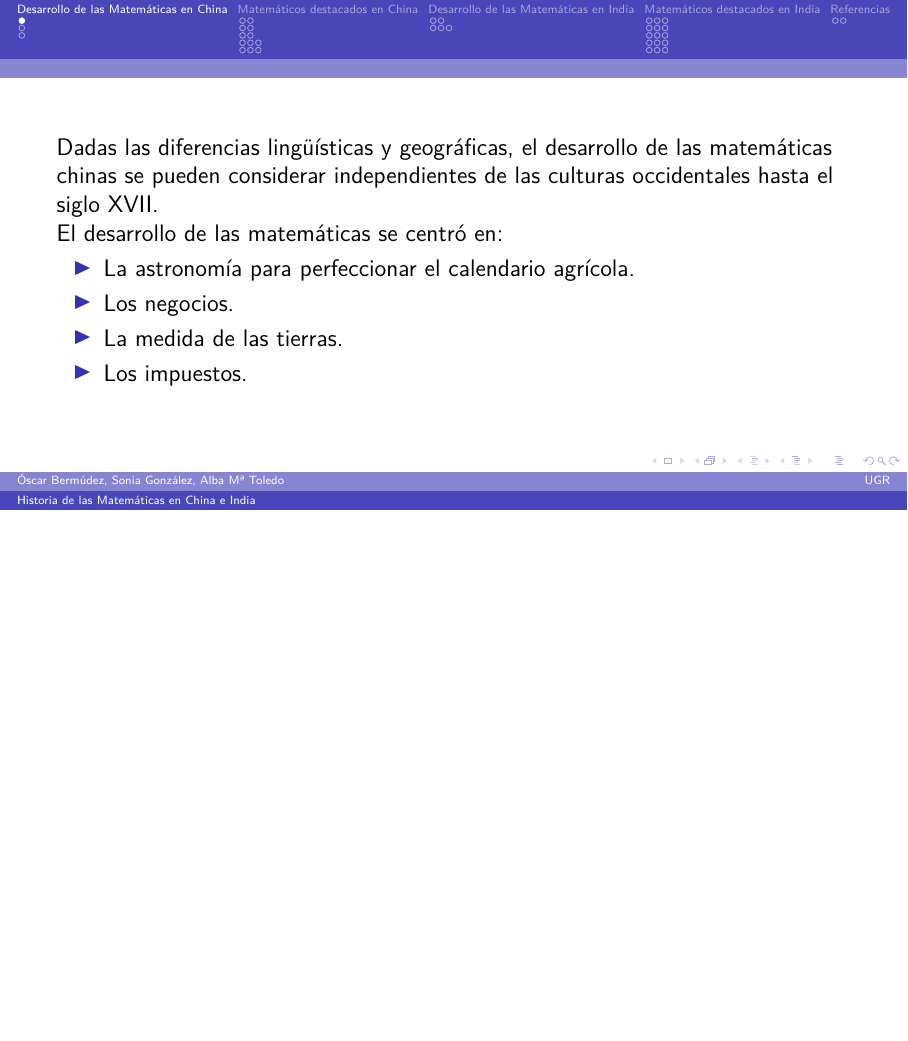
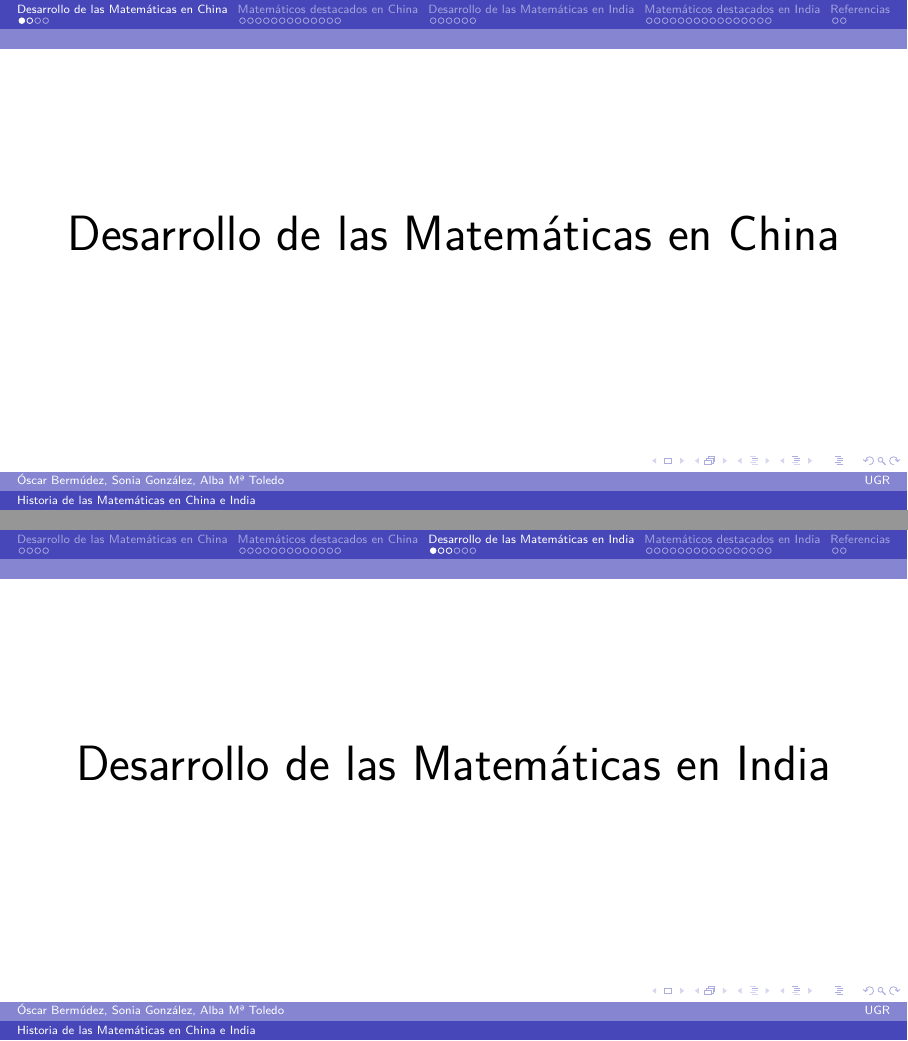
Before and after one commit to oxcar103/China-India, LaTeX slides (Presentación.tex): page 3 of 55 before the commit and pages 2 and 32 of 59 after it, the two joined at a grey line, the shorter picture padded with empty space. Compiled offline with pdfLaTeX.

Commit message:
Cambios de estilo

```diff
--- a/Presentación.tex
+++ b/Presentación.tex
@@ -26,7 +26,7 @@
 %	PAQUETES Y CONFIGURACIÓN DEL DOCUMENTO
 %----------------------------------------------------------------------------------------
 
-\documentclass[12pt, aspectratio=169]{beamer} % Beamer
+\documentclass[compress, aspectratio=169]{beamer} % Beamer
 \usepackage[spanish]{babel} % Traducciones
 \usepackage[utf8]{inputenc} % Uso de caracteres UTF-8
 \usepackage[T1]{fontenc} % Permite copiar código y evita errores
@@ -85,6 +85,10 @@
 
 
 \section{Desarrollo de las Matemáticas en China}
+	\begin{frame}
+		\Huge{\centerline{Desarrollo de las Matemáticas en China}}
+	\end{frame}
+
 	\begin{frame}
 		Dadas las diferencias lingüísticas y geográficas, el desarrollo de las matemáticas chinas se pueden considerar
 		independientes de las culturas occidentales hasta el siglo XVII.
@@ -324,6 +332,10 @@
 
 \section{Desarrollo de las Matemáticas en India}
 	\begin{frame}
+		\Huge{\centerline{Desarrollo de las Matemáticas en India}}
+	\end{frame}
+
+	\begin{frame}
 		La matemática india se desarrolló, al igual que China, prácticamente independiente del desarrollo matemático
 		occidental, dando preferencia al cálculo numérico frente al rigor deductivo.
 
```
Also changed, not shown: Presentación.tex (10 more changed lines).
